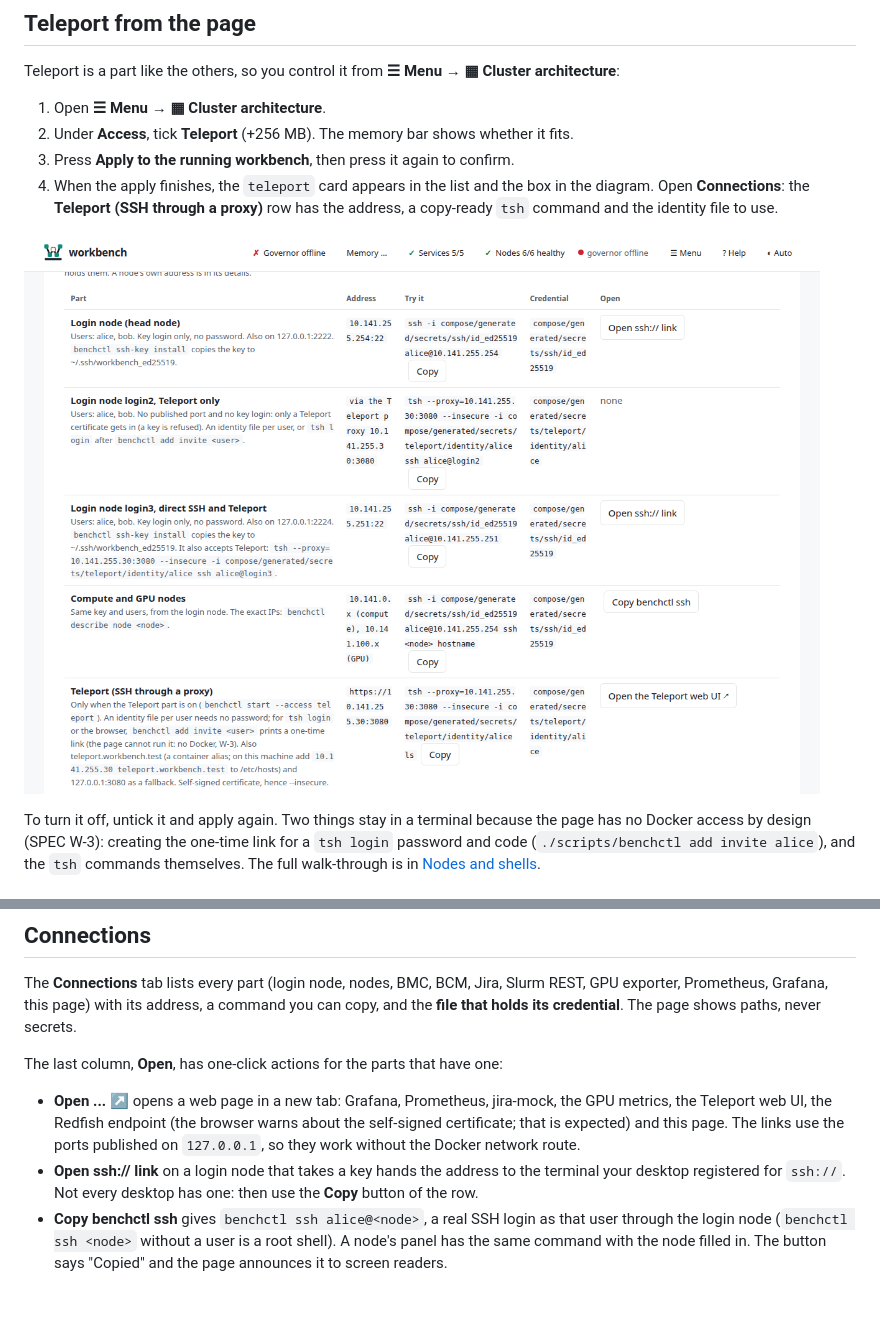
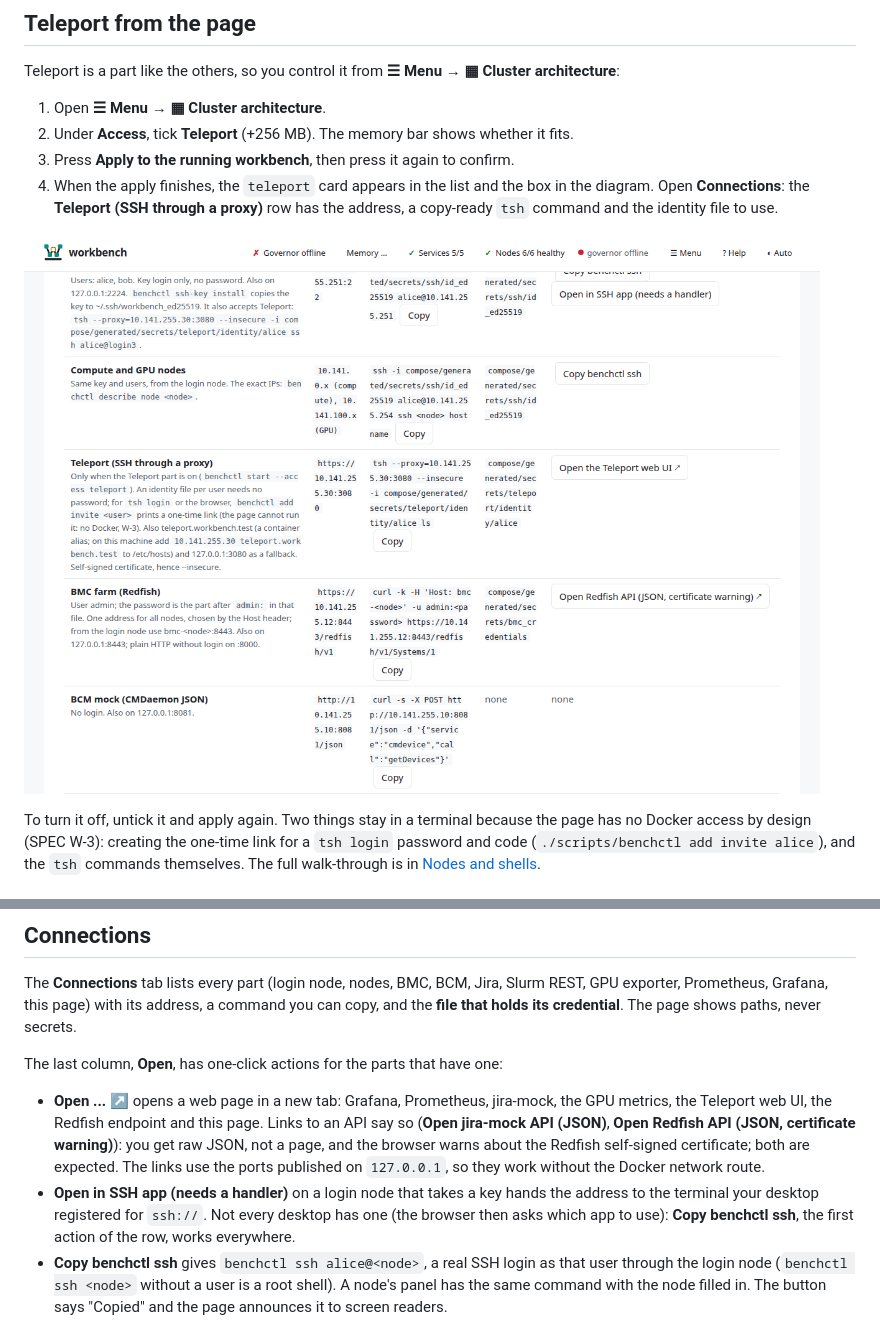
Before and after one commit to AhmedYousriSobhi/workbench, a Markdown page: docs/manual/05-web-page.md, 2 parts joined by grey strips. Drawn GitHub-style; pictures changed too: docs/manual/img/web-teleport-connection.png; blank space fills up the shorter version.

Commit message:
feat(webui): Connections labels API links as JSON, Copy first, ssh:// says it needs a handler (#280, #281)
Co-Authored-By: Claude Sonnet 5.5 <noreply@anthropic.com>

```diff
--- a/docs/manual/05-web-page.md
+++ b/docs/manual/05-web-page.md
@@ -187,10 +187,12 @@ paths, never secrets.
 The last column, **Open**, has one-click actions for the parts that have one:
 
 - **Open ... ↗** opens a web page in a new tab: Grafana, Prometheus, jira-mock, the GPU metrics, the Teleport web UI, the
-  Redfish endpoint (the browser warns about the self-signed certificate; that is expected) and this page. The links use the
+  Redfish endpoint and this page. Links to an API say so (**Open jira-mock API (JSON)**, **Open Redfish API (JSON, certificate
+  warning)**): you get raw JSON, not a page, and the browser warns about the Redfish self-signed certificate; both are expected. The links use the
   ports published on `127.0.0.1`, so they work without the Docker network route.
-- **Open ssh:// link** on a login node that takes a key hands the address to the terminal your desktop registered for
-  `ssh://`. Not every desktop has one: then use the **Copy** button of the row.
+- **Open in SSH app (needs a handler)** on a login node that takes a key hands the address to the terminal your desktop
+  registered for `ssh://`. Not every desktop has one (the browser then asks which app to use): **Copy benchctl ssh**, the
+  first action of the row, works everywhere.
 - **Copy benchctl ssh** gives `benchctl ssh alice@<node>`, a real SSH login as that user through the login node (`benchctl ssh <node>`
   without a user is a root shell). A node's panel has the same command with the node filled in. The button says "Copied" and the page announces it to screen readers.
 
```
Also changed, not shown: docs/PROGRESS.md (+1 -1 lines), docs/plans/real-entities-and-verify-speed.md (+1 -1 lines), docs/manual/img/web-login-connections.png, 4 other files.
